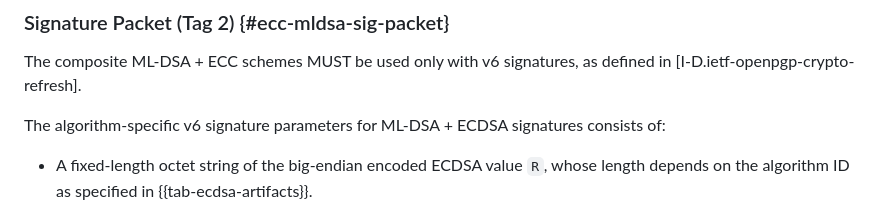
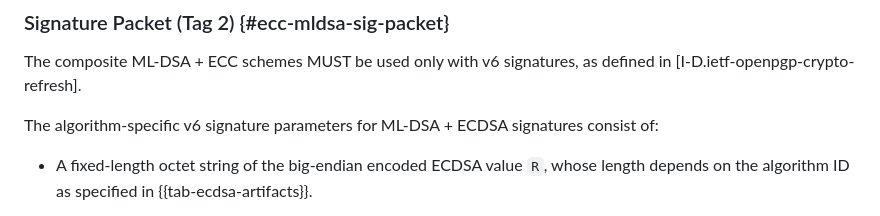
Before and after one commit to openpgp-pqc/openpgp-pqc-draft-individual-openpgp-nist-bp-comp, a Markdown page: draft-individual-openpgp-nist-bp-comp.md, the part around the change printed below. GitHub-like rendering.

```diff
--- a/draft-individual-openpgp-nist-bp-comp.md
+++ b/draft-individual-openpgp-nist-bp-comp.md
@@ -830,7 +830,7 @@ As specified in {{composite-signatures}} an implementation MUST validate both si
 The composite ML-DSA + ECC schemes MUST be used only with v6 signatures, as defined in [I-D.ietf-openpgp-crypto-refresh].
 
 
-The algorithm-specific v6 signature parameters for ML-DSA + ECDSA signatures consists of:
+The algorithm-specific v6 signature parameters for ML-DSA + ECDSA signatures consist of:
 
  - A fixed-length octet string of the big-endian encoded ECDSA value `R`, whose length depends on the algorithm ID as specified in {{tab-ecdsa-artifacts}}.
 
```
Also changed, not shown: other parts of draft-individual-openpgp-nist-bp-comp.md (+3 -3 lines).
